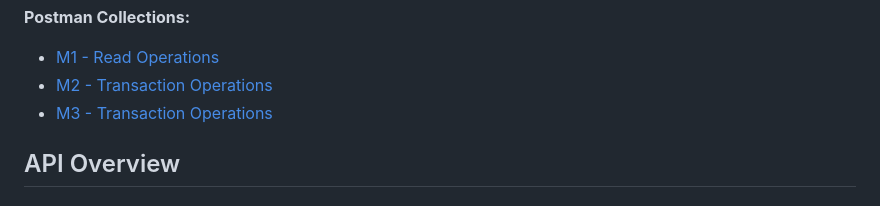
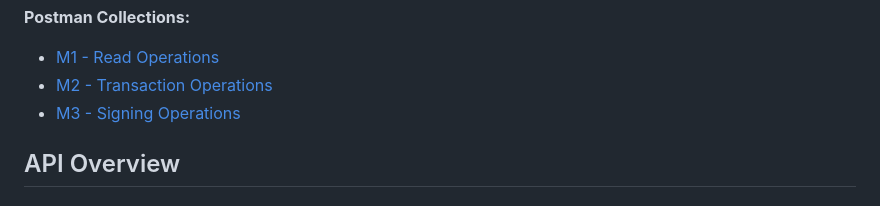
Before and after one commit to ODATANO/ODATANO, a Markdown page: README.md, the part around the change. Rendered like a GitHub page.

Commit message:
docs: update Postman collection name for M3 from Transaction to Signing Operations

```diff
--- a/README.md
+++ b/README.md
@@ -190,7 +190,7 @@ See [Test Documentation](test/README.md) for details.
 **Postman Collections:**
 - [M1 - Read Operations](scripts/ODATANO%20M1%20-%20Full%20Service%20Catalog.postman_collection.json)
 - [M2 - Transaction Operations](scripts/ODATANO%20M2%20-%20Full%20Service%20Catalog.postman_collection.json)
-- [M3 - Transaction Operations](scripts/ODATANO%20M3%20-%20Full%20Service%20Catalog.postman_collection.json)
+- [M3 - Signing Operations](scripts/ODATANO%20M3%20-%20Full%20Service%20Catalog.postman_collection.json)
 
 ## API Overview
 
```
